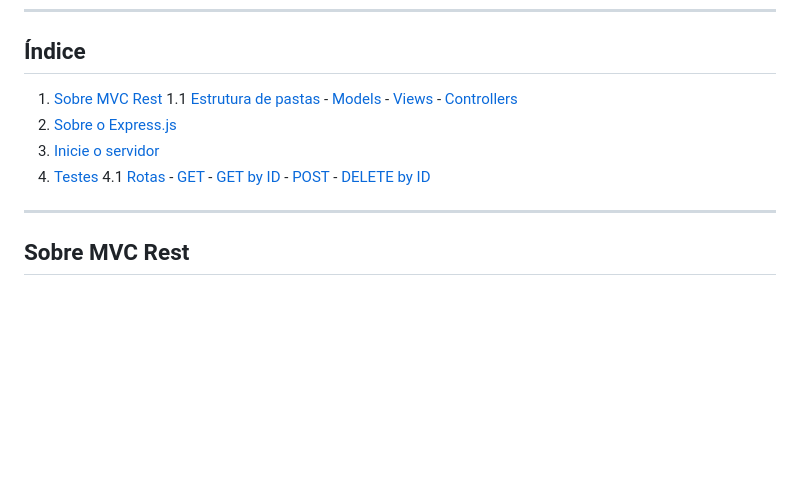
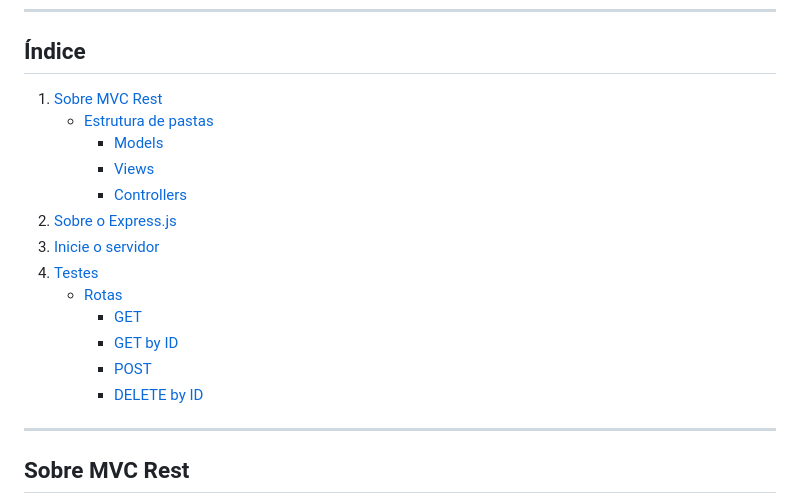
Before and after one commit to samaraluyza/mvc-rest-music-player, a Markdown page: README.md, the part around the change. GitHub-like rendering; blank space fills up the shorter version.

Commit message:
novas informações no readme

```diff
--- a/README.md
+++ b/README.md
@@ -17,14 +17,14 @@ Nome dos integrantes do grupo:
 ## <a> Índice </a>
 
 1. [Sobre MVC Rest](#sobre-mvc-rest)
-    1.1 [Estrutura de pastas](#estrutura-pastas)
+    + [Estrutura de pastas](#estrutura-pastas)
         - [Models](#models)
         - [Views](#views)
         - [Controllers](#controllers)
 2. [Sobre o Express.js](#sobre-o-expressjs)
 3. [Inicie o servidor](#inicie-o-servidor)
 4. [Testes](#testes)
-    4.1 [Rotas](#rotas)
+    + [Rotas](#rotas)
         - [GET](#get)
         - [GET by ID](#get-by-id)
         - [POST](#post)
```
